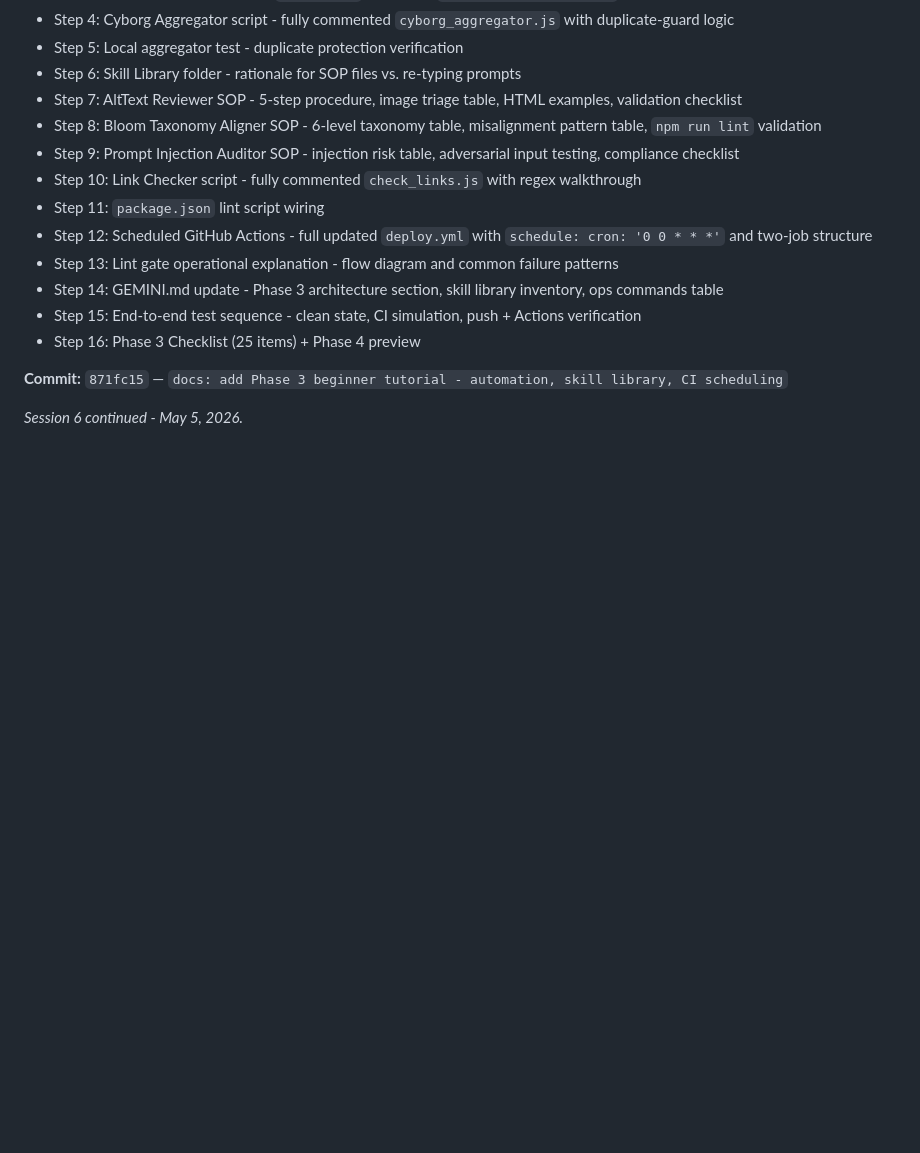
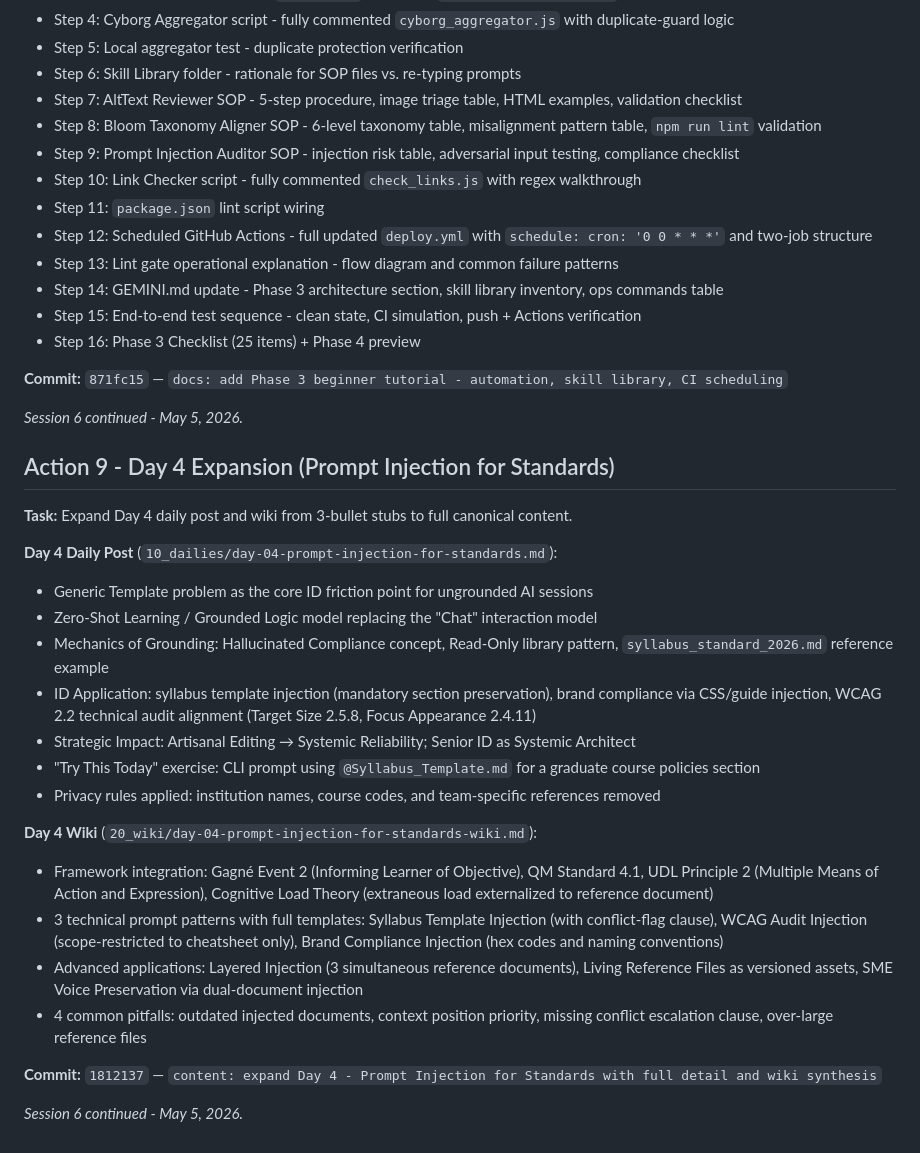
Before and after one commit to jiansuphd/vibe-id-daily-fix, a Markdown page: 00_meta/Export Chat.md, the part around the change. Drawn GitHub-style; blank space fills up the shorter version.

Commit message:
log: Day 4 expansion entry added to ops log and Export Chat

```diff
--- a/00_meta/Export Chat.md
+++ b/00_meta/Export Chat.md
@@ -1436,3 +1436,26 @@ Day 1 backlink pointed to `_dailies_MOC.md` (file does not exist). Correct filen
 **Commit:** `871fc15` — `docs: add Phase 3 beginner tutorial - automation, skill library, CI scheduling`
 
 *Session 6 continued - May 5, 2026.*
+
+## Action 9 - Day 4 Expansion (Prompt Injection for Standards)
+
+**Task:** Expand Day 4 daily post and wiki from 3-bullet stubs to full canonical content.
+
+**Day 4 Daily Post** (`10_dailies/day-04-prompt-injection-for-standards.md`):
+- Generic Template problem as the core ID friction point for ungrounded AI sessions
+- Zero-Shot Learning / Grounded Logic model replacing the "Chat" interaction model
+- Mechanics of Grounding: Hallucinated Compliance concept, Read-Only library pattern, `syllabus_standard_2026.md` reference example
+- ID Application: syllabus template injection (mandatory section preservation), brand compliance via CSS/guide injection, WCAG 2.2 technical audit alignment (Target Size 2.5.8, Focus Appearance 2.4.11)
+- Strategic Impact: Artisanal Editing → Systemic Reliability; Senior ID as Systemic Architect
+- "Try This Today" exercise: CLI prompt using `@Syllabus_Template.md` for a graduate course policies section
+- Privacy rules applied: institution names, course codes, and team-specific references removed
+
+**Day 4 Wiki** (`20_wiki/day-04-prompt-injection-for-standards-wiki.md`):
+- Framework integration: Gagné Event 2 (Informing Learner of Objective), QM Standard 4.1, UDL Principle 2 (Multiple Means of Action and Expression), Cognitive Load Theory (extraneous load externalized to reference document)
+- 3 technical prompt patterns with full templates: Syllabus Template Injection (with conflict-flag clause), WCAG Audit Injection (scope-restricted to cheatsheet only), Brand Compliance Injection (hex codes and naming conventions)
+- Advanced applications: Layered Injection (3 simultaneous reference documents), Living Reference Files as versioned assets, SME Voice Preservation via dual-document injection
+- 4 common pitfalls: outdated injected documents, context position priority, missing conflict escalation clause, over-large reference files
+
+**Commit:** `1812137` — `content: expand Day 4 - Prompt Injection for Standards with full detail and wiki synthesis`
+
+*Session 6 continued - May 5, 2026.*
```
Also changed, not shown: 00_meta/progress.md (+4 -0 lines).
